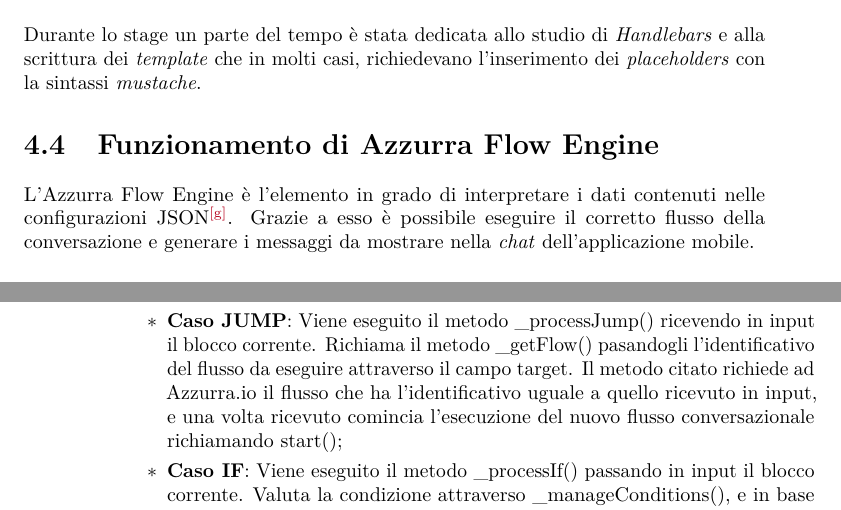
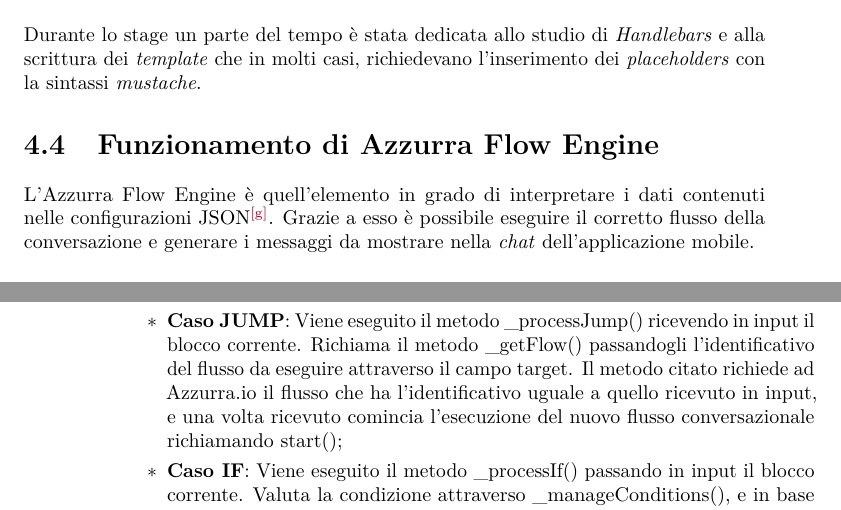
Before and after one commit to pheasant98/Tesi-di-laurea, a LaTeX thesis (tesi.tex, which reads capitoli/capitolo-4.tex): two parts of pages 45 and 48 of 81, joined at a grey line, cut so that both start at the same text. Compiled offline with pdfLaTeX.

Commit message:
fix italiano

```diff
--- a/capitoli/capitolo-4.tex
+++ b/capitoli/capitolo-4.tex
@@ -314,7 +314,7 @@
 
 
 \section{Funzionamento di Azzurra Flow Engine}
-L'Azzurra Flow Engine è l'elemento in grado di interpretare i dati contenuti nelle configurazioni \g{JSON}. Grazie a esso è possibile eseguire il corretto flusso della conversazione e generare i messaggi da mostrare nella \emph{chat} dell'applicazione mobile.
+L'Azzurra Flow Engine è quell'elemento in grado di interpretare i dati contenuti nelle configurazioni \g{JSON}. Grazie a esso è possibile eseguire il corretto flusso della conversazione e generare i messaggi da mostrare nella \emph{chat} dell'applicazione mobile.
 \subsection{Messaggio del bot Azzurra}
 Per implementare le funzionalità del Azzura Flow Engine vengono utilizzate le seguenti classi sviluppate in Angular:
 \begin{itemize}
@@ -345,7 +345,7 @@
 	\begin{itemize}
 		\item \textbf{Caso SAY}: Viene eseguito il metodo \_processSay() ricevendo in input il blocco corrente. Il metodo prende il valore salvato nel campo text e le eventuali variations del blocco, generando il testo del messaggio da mostrare attraverso il metodo \_renderText(). Vengono generati eventuali BlockItems attraverso il metodo \_buildSayItems() il quale controlla il sourceType e in base al valore che ha, genera i BlockItems. Tornando in \_processSay(), se presenti vengono anche eseguite le widgetOptions attraverso il metodo \_processWidgetOptions() e creati gli eventuali BlockAttachments. Infine, viene emesso il nuovo messaggio creato per il \g{bot} Azzurra e si passa all'esecuzione del prossimo blocco;
 		\item \textbf{Caso ASK}: Viene eseguito il metodo \_processAsk ricevendo in input il blocco corrente. Il metodo salva il nome della variabile contenuta nel campo var, che contiene la risposta dell'utente. Analogamente per quanto accede per il blocco SAY viene creato il testo della domanda e attraverso il metodo \_buildQuestions() vengono creati i BlockItems delle possibili scelte. Inoltre, vengono processati gli eventuali widgetOptions. Infine, viene emesso il nuovo messaggio creato per il \g{bot}, il quale rimane in attesa della risposta dell'utente umano quando verrà visualizzato il messaggio;
-		\item \textbf{Caso JUMP}: Viene eseguito il metodo \_processJump() ricevendo in input il blocco corrente. Richiama il metodo \_getFlow() pasandogli l'identificativo del flusso da eseguire attraverso il campo target. Il metodo citato richiede ad Azzurra.io il flusso che ha l'identificativo uguale a quello ricevuto in input, e una volta ricevuto comincia l'esecuzione del nuovo flusso conversazionale richiamando start();
+		\item \textbf{Caso JUMP}: Viene eseguito il metodo \_processJump() ricevendo in input il blocco corrente. Richiama il metodo \_getFlow() passandogli l'identificativo del flusso da eseguire attraverso il campo target. Il metodo citato richiede ad Azzurra.io il flusso che ha l'identificativo uguale a quello ricevuto in input, e una volta ricevuto comincia l'esecuzione del nuovo flusso conversazionale richiamando start();
 		\item \textbf{Caso IF}: Viene eseguito il metodo \_processIf() passando in input il blocco corrente. Valuta la condizione attraverso \_manageConditions(), e in base al risultato stabilisce quale sarà il blocco di conversazione successivo da eseguire;
 		\item \textbf{Caso PROD}: Viene eseguito il metodo \_processProd() passandogli in input il blocco corrente. Stabilisce che formattazione deve essere fatta e la esegue attraverso il metodo \_manageExpressions(). Infine, passa all'esecuzione del prossimo blocco;
 		\item \textbf{CALLFUNC}: Viene ricavato il \emph{payload} del blocco e codificato il \emph{template} in Handlebars per generare il corpo della richiesta, una volta fatto ciò la richiesta è pronta e viene mandata a Azzurra.io. Successivamente viene salvata la risposta sulla variabile indicata del campo var e in base alla risposta, se andata a buon fine oppure no, si eseguirà il corrispondente blocco successivo.
```
Also changed, not shown: capitoli/capitolo-1.tex (+1 -1 lines), capitoli/capitolo-4.tex (2 more changed lines).
